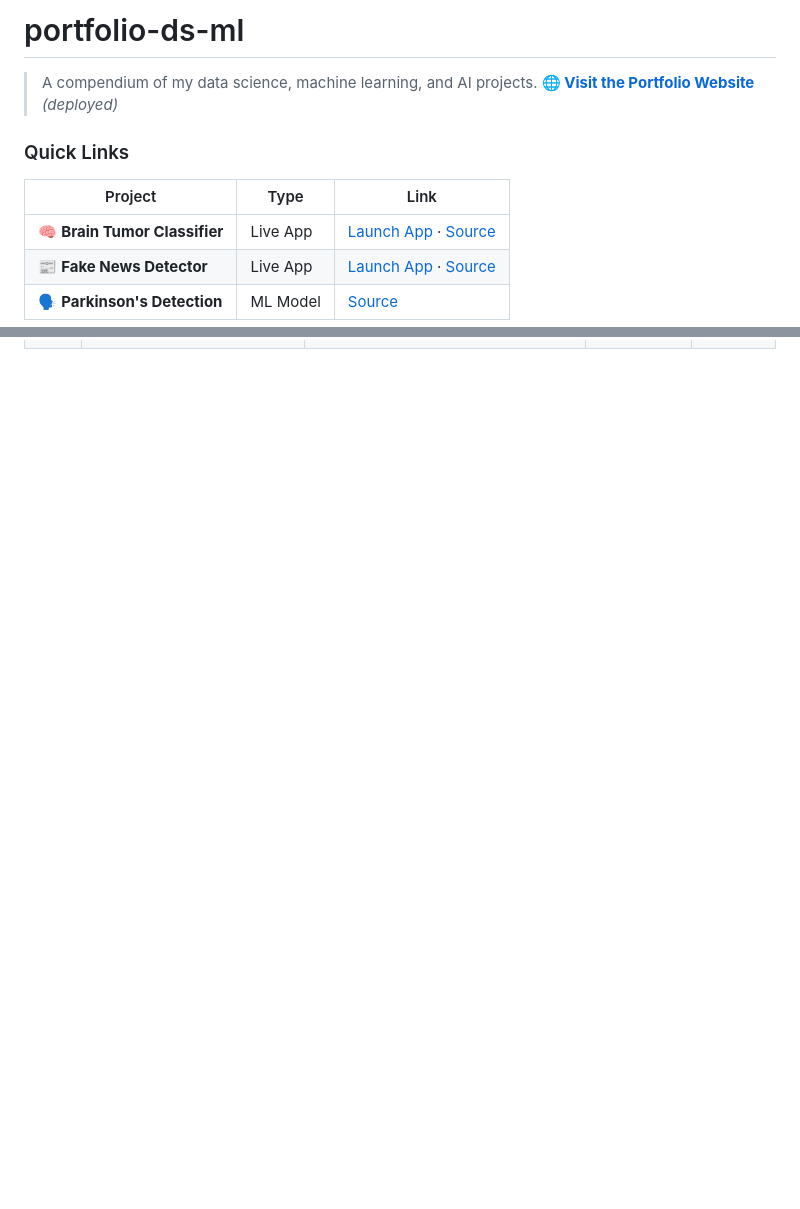
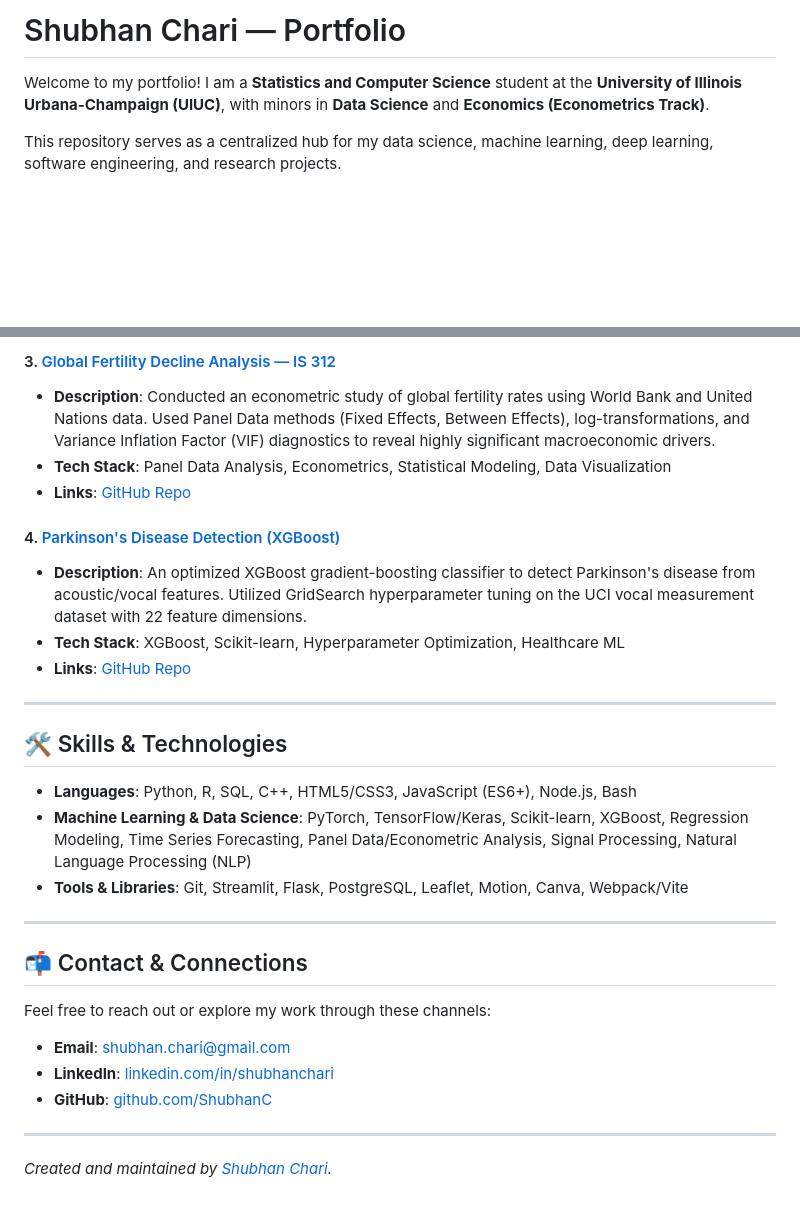
Before and after one commit to ShubhanC/shubhan-chari-portfolio, a Markdown page: README.md, 2 parts joined by grey strips. Drawn GitHub-style; blank space fills up the shorter version.

```diff
--- a/README.md
+++ b/README.md
@@ -1,12 +1,6 @@
-# portfolio-ds-ml
+# Shubhan Chari — Portfolio
 
-> A compendium of my data science, machine learning, and AI projects.
-> **🌐 [Visit the Portfolio Website](https://shubhanchari.vercel.app/)** *(deployed)*
+Welcome to my portfolio! I am a **Statistics and Computer Science** student at the **University of Illinois Urbana-Champaign (UIUC)**, with minors in **Data Science** and **Economics (Econometrics Track)**.
 
-### Quick Links
-| Project | Type | Link |
-|---------|------|------|
-| 🧠 **Brain Tumor Classifier** | Live App | [Launch App](https://sc-brain-tumor.streamlit.app) · [Source](ML/Brain%20Tumor/) |
-| 📰 **Fake News Detector** | Live App | [Launch App](https://fake-news-detector-sc.vercel.app/) · [Source](https://github.com/ShubhanC/Fake-News-Detector) |
-| 🗣️ **Parkinson's Detection** | ML Model | [Source](Basic/Parkinsons/) |
+This repository serves as a centralized hub for my data science, machine learning, deep learning, software engineering, and research projects.
 
@@ -57,0 +82,30 @@
+#### 3. [Global Fertility Decline Analysis — IS 312](https://github.com/ShubhanC/income-vs-birthrate-is312)
+*   **Description**: Conducted an econometric study of global fertility rates using World Bank and United Nations data. Used Panel Data methods (Fixed Effects, Between Effects), log-transformations, and Variance Inflation Factor (VIF) diagnostics to reveal highly significant macroeconomic drivers.
+*   **Tech Stack**: Panel Data Analysis, Econometrics, Statistical Modeling, Data Visualization
+*   **Links**: [GitHub Repo](https://github.com/ShubhanC/income-vs-birthrate-is312)
+
+#### 4. [Parkinson's Disease Detection (XGBoost)](https://github.com/ShubhanC/portfolio-ds-ml/tree/main/Basic/Parkinsons)
+*   **Description**: An optimized XGBoost gradient-boosting classifier to detect Parkinson's disease from acoustic/vocal features. Utilized GridSearch hyperparameter tuning on the UCI vocal measurement dataset with 22 feature dimensions.
+*   **Tech Stack**: XGBoost, Scikit-learn, Hyperparameter Optimization, Healthcare ML
+*   **Links**: [GitHub Repo](https://github.com/ShubhanC/portfolio-ds-ml/tree/main/Basic/Parkinsons)
+
+---
+
+## 🛠️ Skills & Technologies
+
+*   **Languages**: Python, R, SQL, C++, HTML5/CSS3, JavaScript (ES6+), Node.js, Bash
+*   **Machine Learning & Data Science**: PyTorch, TensorFlow/Keras, Scikit-learn, XGBoost, Regression Modeling, Time Series Forecasting, Panel Data/Econometric Analysis, Signal Processing, Natural Language Processing (NLP)
+*   **Tools & Libraries**: Git, Streamlit, Flask, PostgreSQL, Leaflet, Motion, Canva, Webpack/Vite
+
+---
+
+## 📬 Contact & Connections
+
+Feel free to reach out or explore my work through these channels:
+
+*   **Email**: [shubhan.chari@gmail.com](mailto:shubhan.chari@gmail.com)
+*   **LinkedIn**: [linkedin.com/in/shubhanchari](https://linkedin.com/in/shubhanchari)
+*   **GitHub**: [github.com/ShubhanC](https://github.com/ShubhanC)
+
+---
+*Created and maintained by [Shubhan Chari](https://shubhanchari.vercel.app/).*
```
Also changed, not shown: other parts of README.md (+75 -45 lines).
